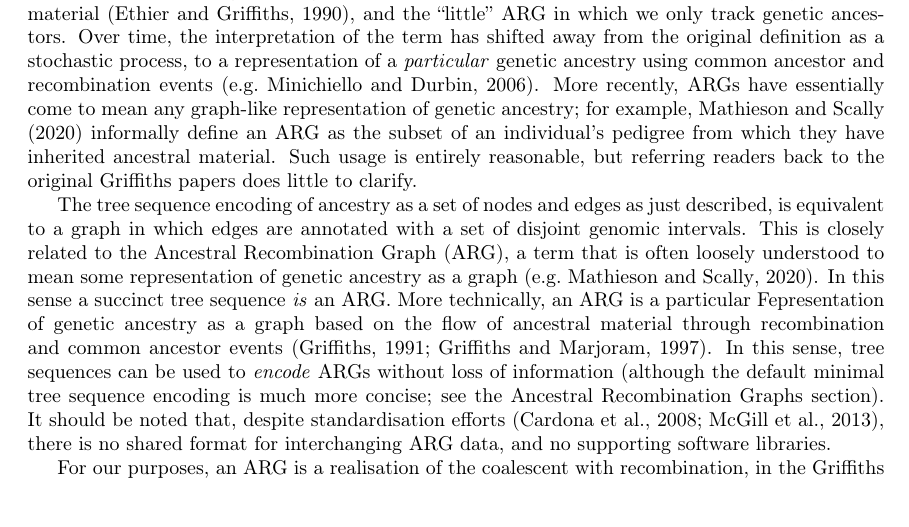
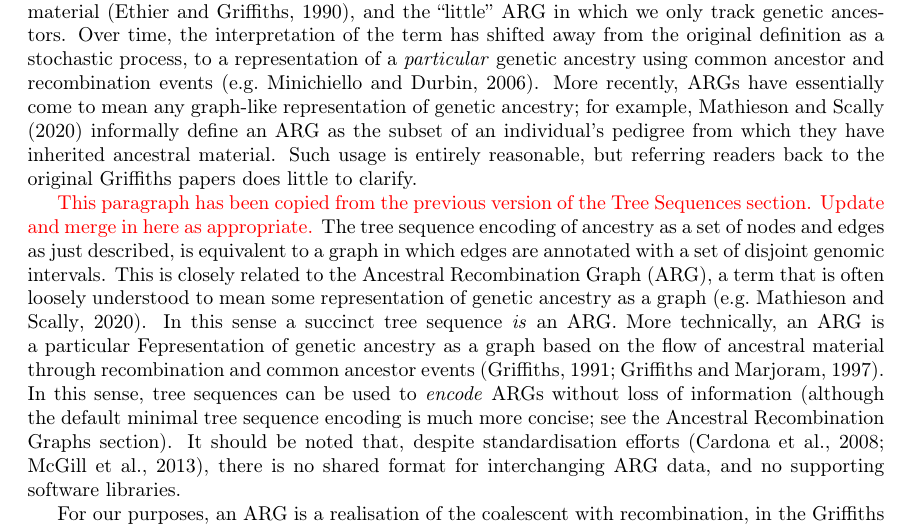
Before and after one commit to tskit-dev/msprime-1.0-paper, a LaTeX paper (paper.tex): part of page 17 of 40, cut so that both start at the same text, the shorter picture padded with empty space. Compiled offline with pdfLaTeX.

Commit message:
Move some text around

```diff
--- a/paper.tex
+++ b/paper.tex
@@ -1198,6 +1198,9 @@ Such usage is entirely reasonable, but referring readers back to the
 original Griffiths papers does little to clarify.
 
 
+\jkcomment{This paragraph has been copied from the previous
+version of the Tree Sequences section. Update and merge in here
+as appropriate.}
 The tree sequence encoding of ancestry as a set of nodes and edges
 as just described, is equivalent to a graph in which edges
 are annotated with a set of disjoint genomic intervals.
```
